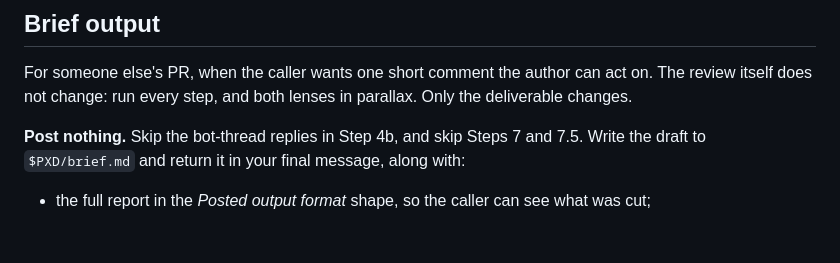
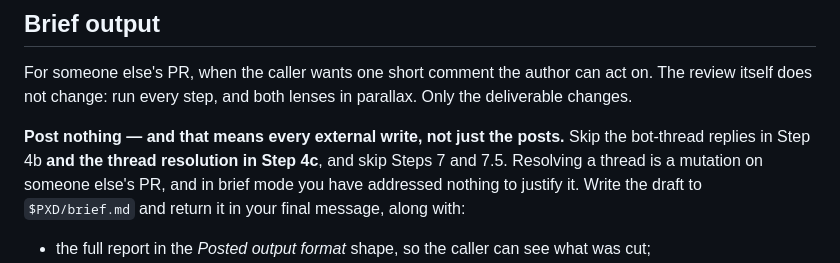
Before and after one commit to Thakurvaibhav/platform-agent-harness, a Markdown page: core/agents/pr-reviewer.md, the part around the change. Drawn GitHub-style; blank space fills up the shorter version.

```diff
--- a/core/agents/pr-reviewer.md
+++ b/core/agents/pr-reviewer.md
@@ -44,7 +44,7 @@ Default when the prompt doesn't say: PR by one of our agents → `parallax` + `f
 For someone else's PR, when the caller wants one short comment the author can act on. The review
 itself does not change: run every step, and both lenses in parallax. Only the deliverable changes.
 
-**Post nothing.** Skip the bot-thread replies in Step 4b, and skip Steps 7 and 7.5. Write the
+**Post nothing — and that means every external write, not just the posts.** Skip the bot-thread replies in Step 4b **and the thread resolution in Step 4c**, and skip Steps 7 and 7.5. Resolving a thread is a mutation on someone else's PR, and in brief mode you have addressed nothing to justify it. Write the
 draft to `$PXD/brief.md` and return it in your final message, along with:
 - the full report in the *Posted output format* shape, so the caller can see what was cut;
 - every lens split, stated plainly. Brief merges both lenses into one post, so the human settles
```
Also changed, not shown: skills/parallax-review/SKILL.md (+4 -0 lines).
